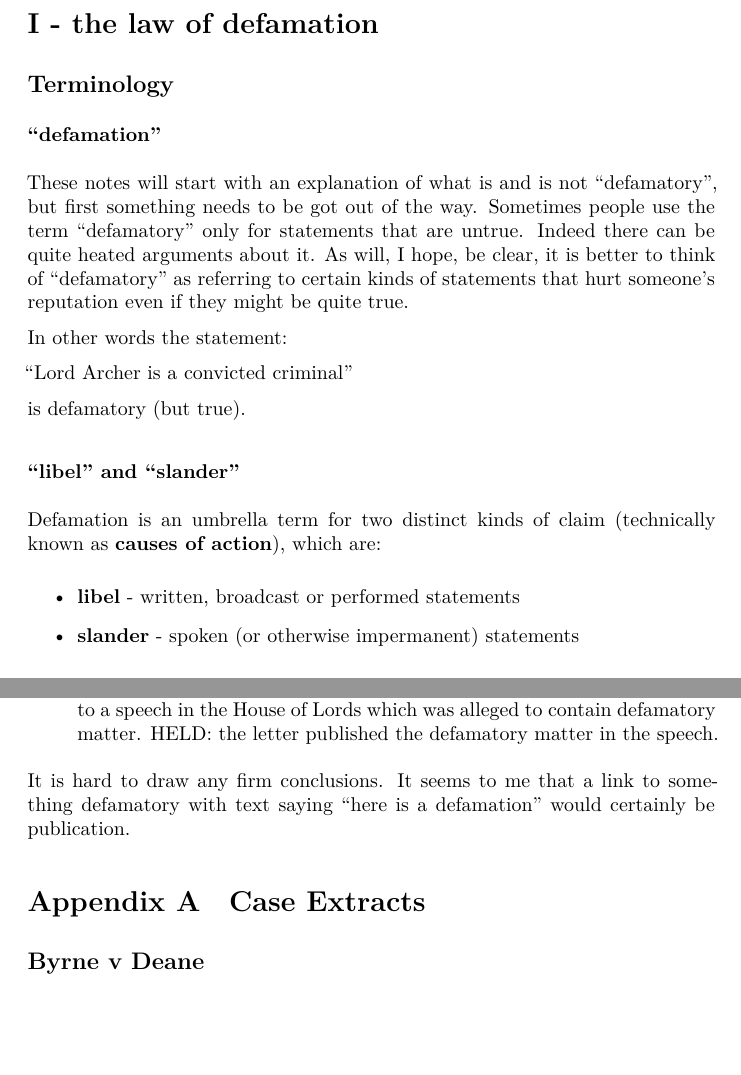
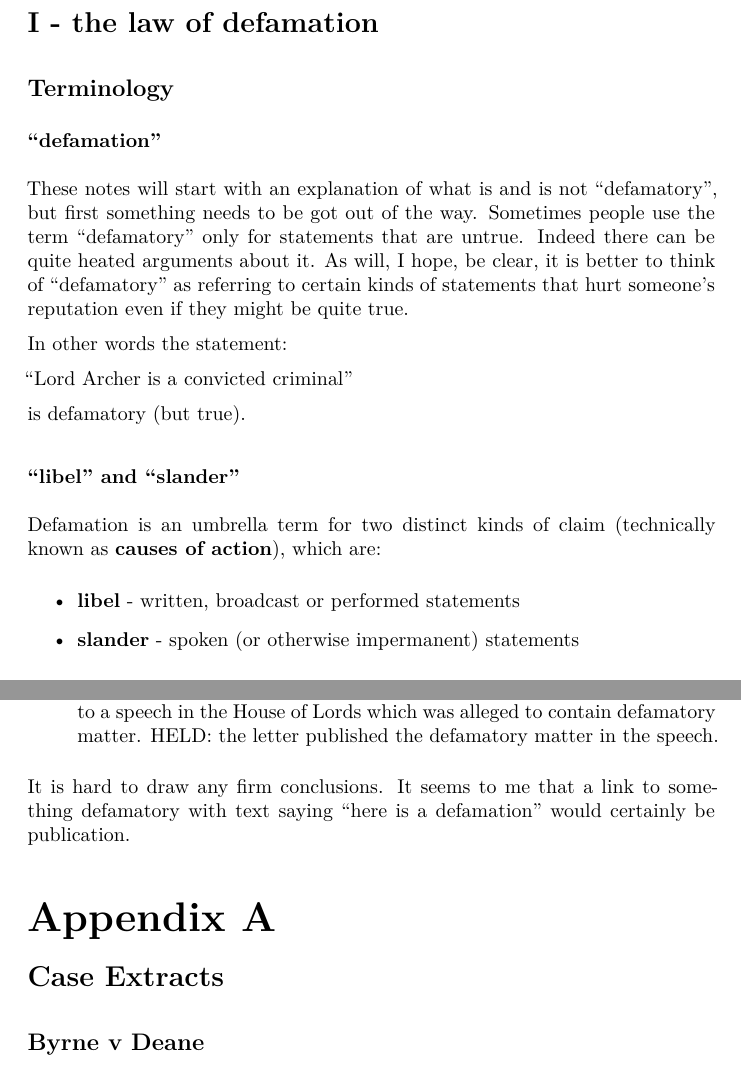
Before and after one commit to francisdavey/defamation, a LaTeX document (source/talk.tex): two parts of pages 1 and 13 of 16, joined at a grey line, cut so that both start at the same text, the shorter picture padded with empty space. Compiled offline with XeLaTeX.

Commit message:
fixed layout of appendix titles using titlesec

```diff
--- a/source/talk.tex
+++ b/source/talk.tex
@@ -1,7 +1,6 @@
 \documentclass[]{article}
 \usepackage{lmodern}
 \usepackage{amssymb,amsmath}
-\usepackage{ifxetex,ifluatex}
 \usepackage{fixltx2e} % provides \textsubscript
 
 \usepackage{mathspec}
@@ -34,6 +33,8 @@
 \setlength{\parskip}{6pt plus 2pt minus 1pt}
 \setlength{\emergencystretch}{3em}  % prevent overfull lines
 \setcounter{secnumdepth}{0}
+
+\usepackage{titlesec}
 
 \date{}
 
@@ -797,7 +798,8 @@ something defamatory with text saying ``here is a defamation'' would
 certainly be publication.
 
 \appendix
-\renewcommand{\thesection}{Appendix \Alph{section}}
+%\renewcommand{\thesection}{Appendix \Alph{section}}
+\titleformat{\section}[display]{\bf\Large}{\huge Appendix \Alph{section}}{1pt}{}{}
 \setcounter{secnumdepth}{1}
 \section{Case Extracts}
 
```
